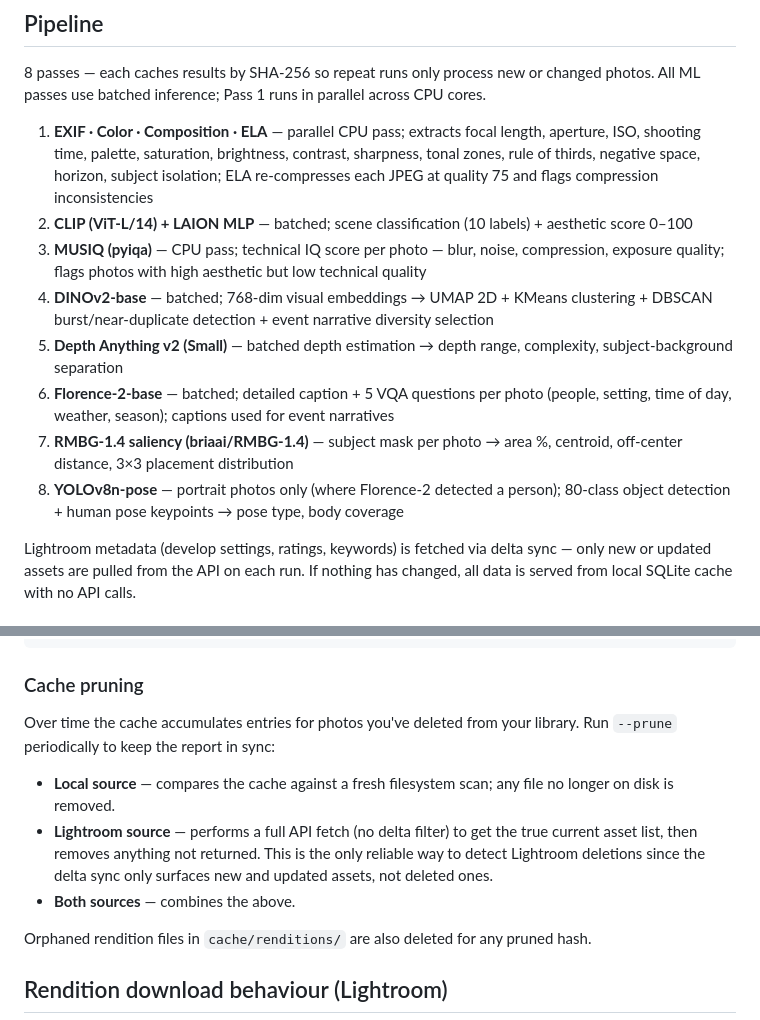
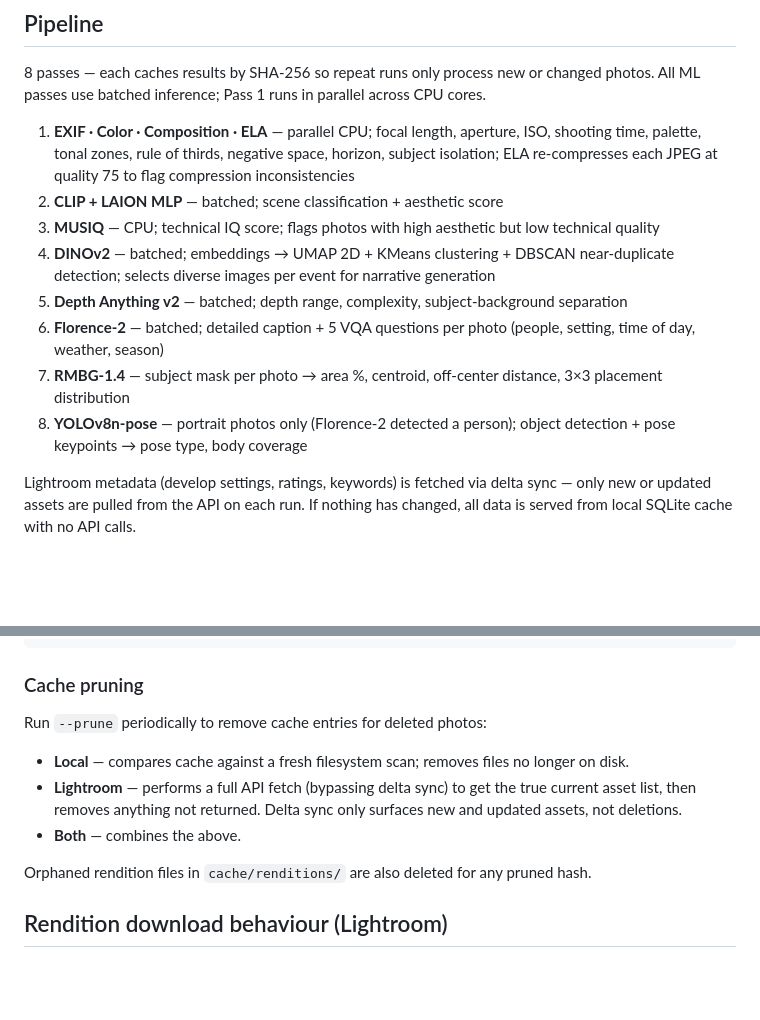
Before and after one commit to ravichrn/image-library-analytics, a Markdown page: README.md, 2 parts joined by grey strips. GitHub-like rendering; blank space fills up the shorter version.

```diff
--- a/README.md
+++ b/README.md
@@ -36,14 +36,14 @@ MPS (Apple Silicon) or CUDA used automatically if available; falls back to CPU.
 
 8 passes — each caches results by SHA-256 so repeat runs only process new or changed photos. All ML passes use batched inference; Pass 1 runs in parallel across CPU cores.
 
-1. **EXIF · Color · Composition · ELA** — parallel CPU pass; extracts focal length, aperture, ISO, shooting time, palette, saturation, brightness, contrast, sharpness, tonal zones, rule of thirds, negative space, horizon, subject isolation; ELA re-compresses each JPEG at quality 75 and flags compression inconsistencies
-2. **CLIP (ViT-L/14) + LAION MLP** — batched; scene classification (10 labels) + aesthetic score 0–100
-3. **MUSIQ (pyiqa)** — CPU pass; technical IQ score per photo — blur, noise, compression, exposure quality; flags photos with high aesthetic but low technical quality
-4. **DINOv2-base** — batched; 768-dim visual embeddings → UMAP 2D + KMeans clustering + DBSCAN burst/near-duplicate detection + event narrative diversity selection
-5. **Depth Anything v2 (Small)** — batched depth estimation → depth range, complexity, subject-background separation
-6. **Florence-2-base** — batched; detailed caption + 5 VQA questions per photo (people, setting, time of day, weather, season); captions used for event narratives
-7. **RMBG-1.4 saliency (briaai/RMBG-1.4)** — subject mask per photo → area %, centroid, off-center distance, 3×3 placement distribution
-8. **YOLOv8n-pose** — portrait photos only (where Florence-2 detected a person); 80-class object detection + human pose keypoints → pose type, body coverage
+1. **EXIF · Color · Composition · ELA** — parallel CPU; focal length, aperture, ISO, shooting time, palette, tonal zones, rule of thirds, negative space, horizon, subject isolation; ELA re-compresses each JPEG at quality 75 to flag compression inconsistencies
+2. **CLIP + LAION MLP** — batched; scene classification + aesthetic score
+3. **MUSIQ** — CPU; technical IQ score; flags photos with high aesthetic but low technical quality
+4. **DINOv2** — batched; embeddings → UMAP 2D + KMeans clustering + DBSCAN near-duplicate detection; selects diverse images per event for narrative generation
+5. **Depth Anything v2** — batched; depth range, complexity, subject-background separation
+6. **Florence-2** — batched; detailed caption + 5 VQA questions per photo (people, setting, time of day, weather, season)
+7. **RMBG-1.4** — subject mask per photo → area %, centroid, off-center distance, 3×3 placement distribution
+8. **YOLOv8n-pose** — portrait photos only (Florence-2 detected a person); object detection + pose keypoints → pose type, body coverage
 
 Lightroom metadata (develop settings, ratings, keywords) is fetched via delta sync — only new or updated assets are pulled from the API on each run. If nothing has changed, all data is served from local SQLite cache with no API calls.
 
@@ -96,11 +96,11 @@ open docs/report.html
 
 ### Cache pruning
 
-Over time the cache accumulates entries for photos you've deleted from your library. Run `--prune` periodically to keep the report in sync:
+Run `--prune` periodically to remove cache entries for deleted photos:
 
-- **Local source** — compares the cache against a fresh filesystem scan; any file no longer on disk is removed.
-- **Lightroom source** — performs a full API fetch (no delta filter) to get the true current asset list, then removes anything not returned. This is the only reliable way to detect Lightroom deletions since the delta sync only surfaces new and updated assets, not deleted ones.
-- **Both sources** — combines the above.
+- **Local** — compares cache against a fresh filesystem scan; removes files no longer on disk.
+- **Lightroom** — performs a full API fetch (bypassing delta sync) to get the true current asset list, then removes anything not returned. Delta sync only surfaces new and updated assets, not deletions.
+- **Both** — combines the above.
 
 Orphaned rendition files in `cache/renditions/` are also deleted for any pruned hash.
 
```
